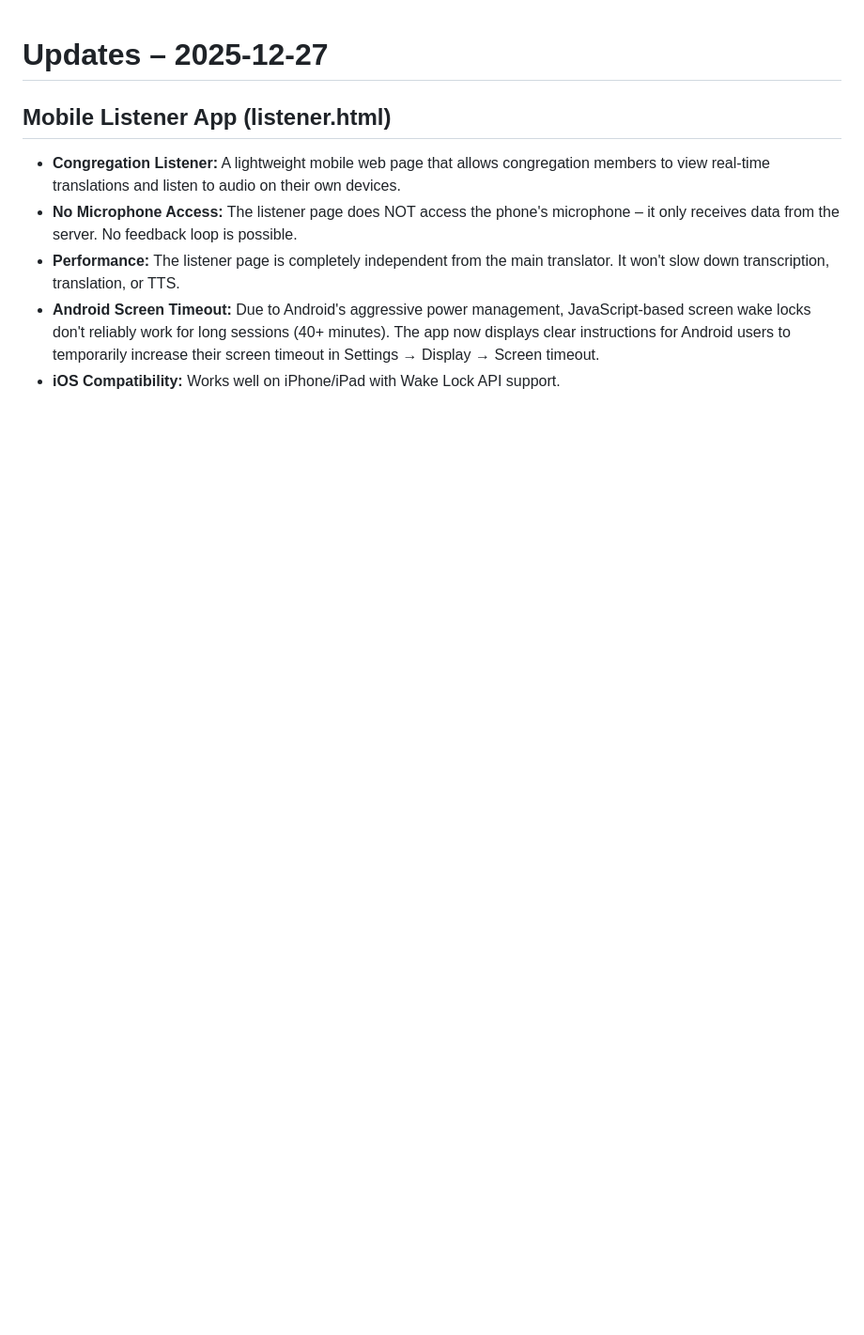
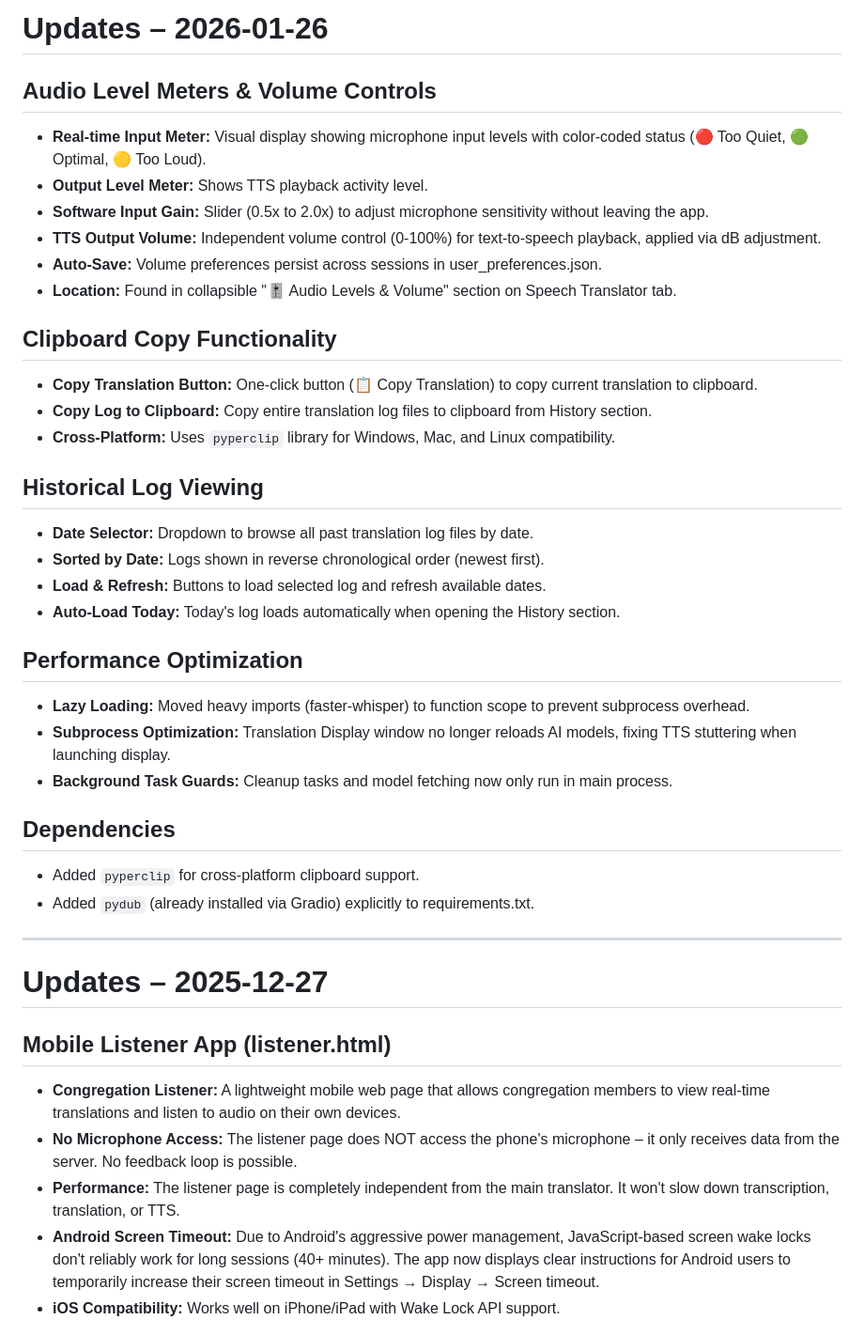
Before and after one commit to kenschultz64/gogospelnow, a Markdown page: UPDATES.md, the part around the change. Shown at 94% size. GitHub-like rendering; blank space fills up the shorter version.

Commit message:
Update UPDATES.md with latest feature notes

```diff
--- a/UPDATES.md
+++ b/UPDATES.md
@@ -1,3 +1,35 @@
+# Updates – 2026-01-26
+
+## Audio Level Meters & Volume Controls
+- **Real-time Input Meter:** Visual display showing microphone input levels with color-coded status (🔴 Too Quiet, 🟢 Optimal, 🟡 Too Loud).
+- **Output Level Meter:** Shows TTS playback activity level.
+- **Software Input Gain:** Slider (0.5x to 2.0x) to adjust microphone sensitivity without leaving the app.
+- **TTS Output Volume:** Independent volume control (0-100%) for text-to-speech playback, applied via dB adjustment.
+- **Auto-Save:** Volume preferences persist across sessions in user_preferences.json.
+- **Location:** Found in collapsible "🎚️ Audio Levels & Volume" section on Speech Translator tab.
+
+## Clipboard Copy Functionality
+- **Copy Translation Button:** One-click button (📋 Copy Translation) to copy current translation to clipboard.
+- **Copy Log to Clipboard:** Copy entire translation log files to clipboard from History section.
+- **Cross-Platform:** Uses `pyperclip` library for Windows, Mac, and Linux compatibility.
+
+## Historical Log Viewing
+- **Date Selector:** Dropdown to browse all past translation log files by date.
+- **Sorted by Date:** Logs shown in reverse chronological order (newest first).
+- **Load & Refresh:** Buttons to load selected log and refresh available dates.
+- **Auto-Load Today:** Today's log loads automatically when opening the History section.
+
+## Performance Optimization
+- **Lazy Loading:** Moved heavy imports (faster-whisper) to function scope to prevent subprocess overhead.
+- **Subprocess Optimization:** Translation Display window no longer reloads AI models, fixing TTS stuttering when launching display.
+- **Background Task Guards:** Cleanup tasks and model fetching now only run in main process.
+
+## Dependencies
+- Added `pyperclip` for cross-platform clipboard support.
+- Added `pydub` (already installed via Gradio) explicitly to requirements.txt.
+
+---
+
 # Updates – 2025-12-27
 
 ## Mobile Listener App (listener.html)
```
